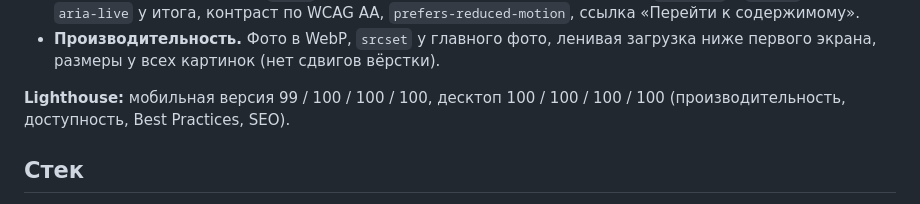
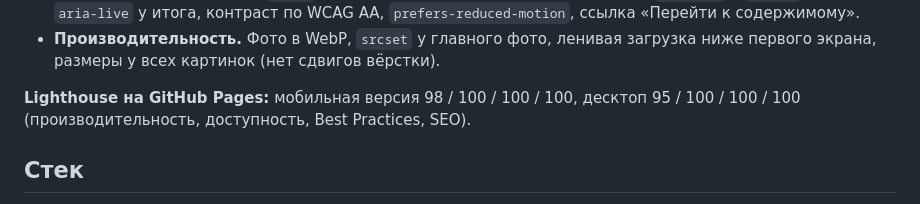
Before and after one commit to karelin-dev/beauty-salon, a Markdown page: README.md, the part around the change. GitHub-like rendering.

Commit message:
README: цифры Lighthouse с GitHub Pages

```diff
--- a/README.md
+++ b/README.md
@@ -40,8 +40,8 @@
 - **Производительность.** Фото в WebP, `srcset` у главного фото, ленивая загрузка
   ниже первого экрана, размеры у всех картинок (нет сдвигов вёрстки).
 
-**Lighthouse:** мобильная версия 99 / 100 / 100 / 100, десктоп 100 / 100 / 100 / 100
-(производительность, доступность, Best Practices, SEO).
+**Lighthouse на GitHub Pages:** мобильная версия 98 / 100 / 100 / 100,
+десктоп 95 / 100 / 100 / 100 (производительность, доступность, Best Practices, SEO).
 
 ## Стек
 
```
